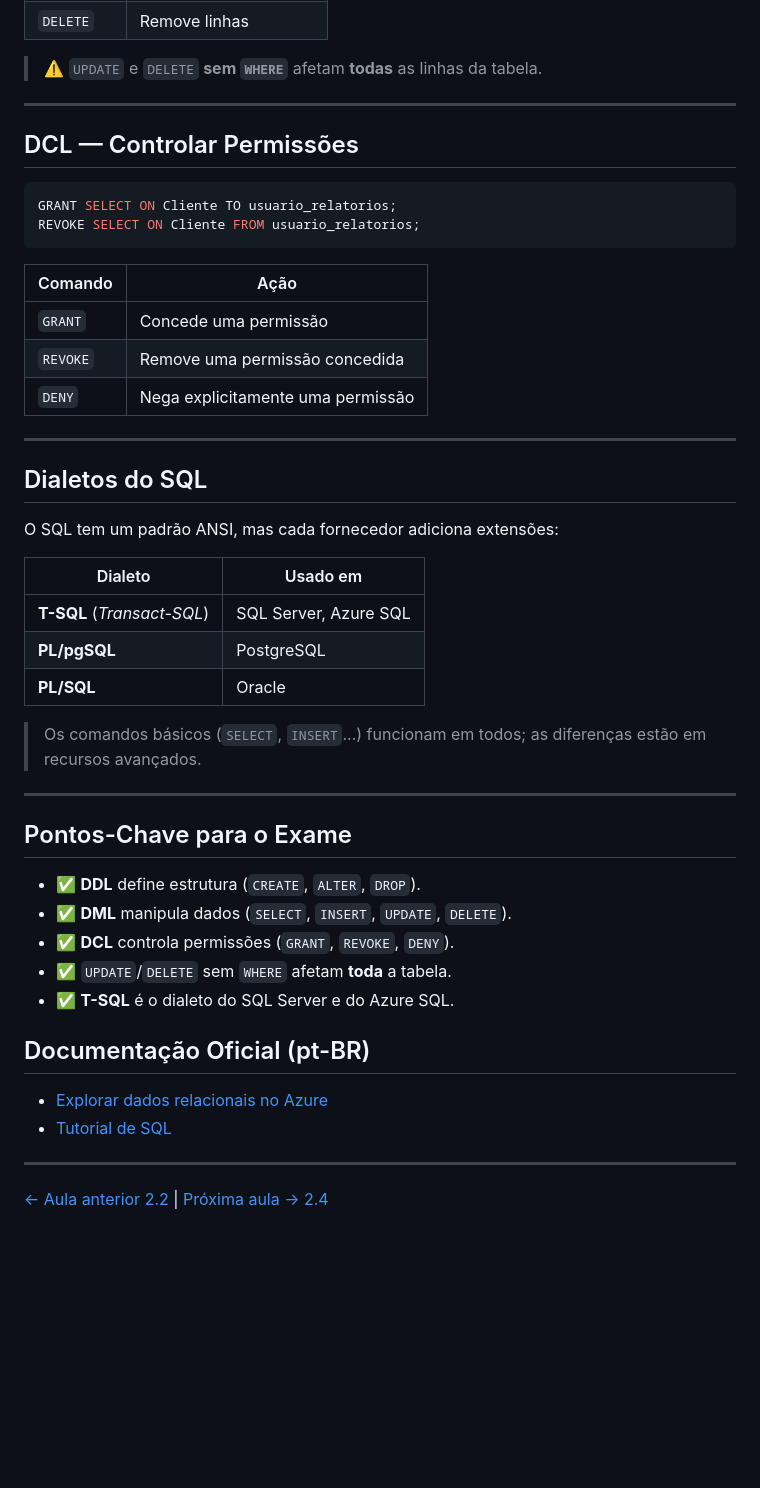
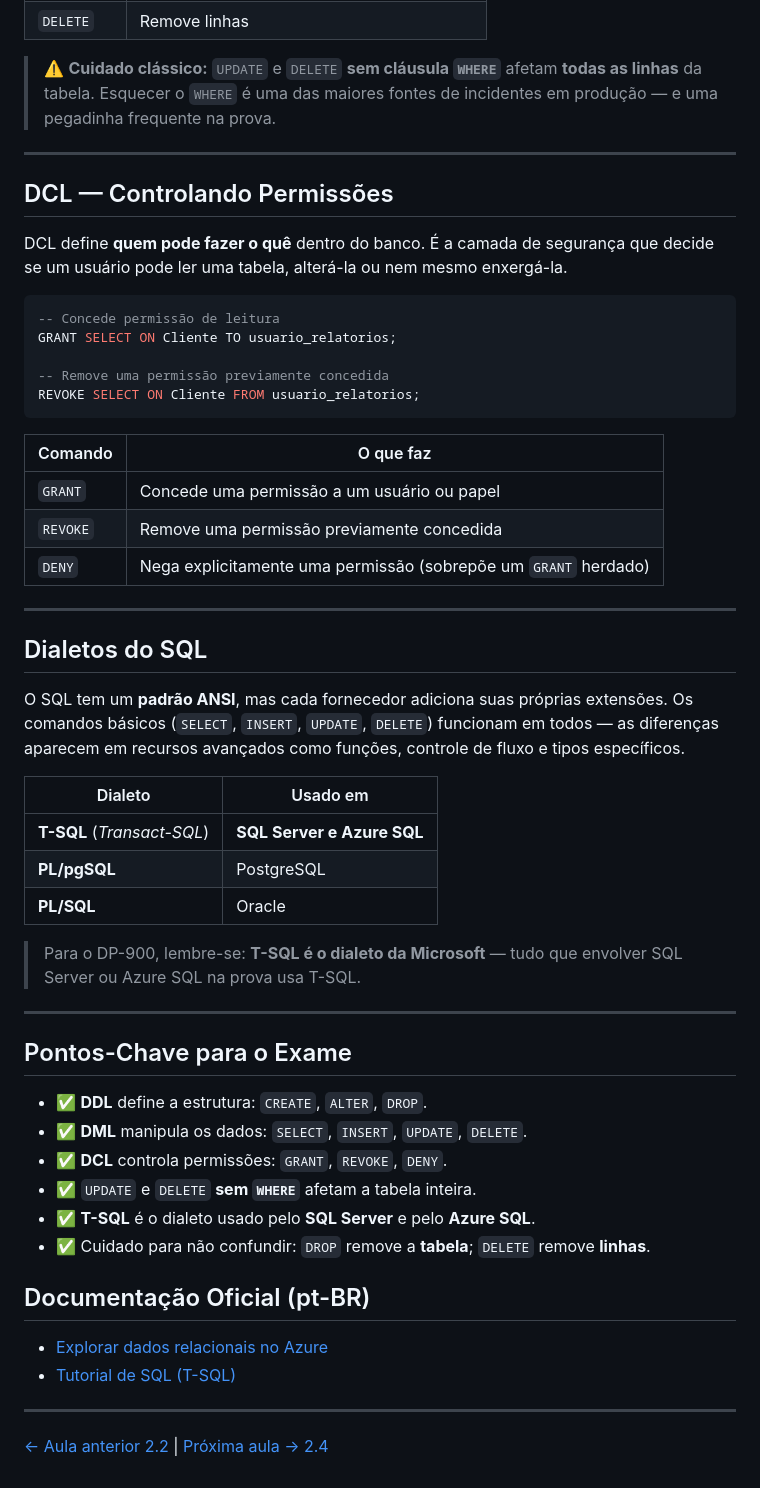
Before and after one commit to ckoliveiraa/Exam-DP-900-Microsoft-Azure-Data-Fundamentals, a Markdown page: 02-dados-relacionais-azure/2.3-sql-comandos-comuns.md, the part around one of its changes. Drawn GitHub-style; blank space fills up the shorter version.

````diff
--- a/02-dados-relacionais-azure/2.3-sql-comandos-comuns.md
+++ b/02-dados-relacionais-azure/2.3-sql-comandos-comuns.md
@@ -62,50 +72,56 @@ DELETE FROM Cliente WHERE ClienteID = 1;
 | `DELETE` | Remove linhas |
 
-> ⚠️ `UPDATE` e `DELETE` **sem `WHERE`** afetam **todas** as linhas da tabela.
+> ⚠️ **Cuidado clássico:** `UPDATE` e `DELETE` **sem cláusula `WHERE`** afetam **todas as linhas** da tabela. Esquecer o `WHERE` é uma das maiores fontes de incidentes em produção — e uma pegadinha frequente na prova.
 
 ---
 
-## DCL — Controlar Permissões
+## DCL — Controlando Permissões
+
+DCL define **quem pode fazer o quê** dentro do banco. É a camada de segurança que decide se um usuário pode ler uma tabela, alterá-la ou nem mesmo enxergá-la.
 
 ```sql
+-- Concede permissão de leitura
 GRANT SELECT ON Cliente TO usuario_relatorios;
+
+-- Remove uma permissão previamente concedida
 REVOKE SELECT ON Cliente FROM usuario_relatorios;
 ```
 
-| Comando | Ação |
-|---------|------|
-| `GRANT` | Concede uma permissão |
-| `REVOKE` | Remove uma permissão concedida |
-| `DENY` | Nega explicitamente uma permissão |
+| Comando | O que faz |
+|---------|-----------|
+| `GRANT`  | Concede uma permissão a um usuário ou papel |
+| `REVOKE` | Remove uma permissão previamente concedida |
+| `DENY`   | Nega explicitamente uma permissão (sobrepõe um `GRANT` herdado) |
 
 ---
 
 ## Dialetos do SQL
 
-O SQL tem um padrão ANSI, mas cada fornecedor adiciona extensões:
+O SQL tem um **padrão ANSI**, mas cada fornecedor adiciona suas próprias extensões. Os comandos básicos (`SELECT`, `INSERT`, `UPDATE`, `DELETE`) funcionam em todos — as diferenças aparecem em recursos avançados como funções, controle de fluxo e tipos específicos.
 
 | Dialeto | Usado em |
 |---------|----------|
-| **T-SQL** (*Transact-SQL*) | SQL Server, Azure SQL |
+| **T-SQL** (*Transact-SQL*) | **SQL Server e Azure SQL** |
 | **PL/pgSQL** | PostgreSQL |
 | **PL/SQL** | Oracle |
 
-> Os comandos básicos (`SELECT`, `INSERT`...) funcionam em todos; as diferenças estão em recursos avançados.
+> Para o DP-900, lembre-se: **T-SQL é o dialeto da Microsoft** — tudo que envolver SQL Server ou Azure SQL na prova usa T-SQL.
 
 ---
 
 ## Pontos-Chave para o Exame
 
-- ✅ **DDL** define estrutura (`CREATE`, `ALTER`, `DROP`).
-- ✅ **DML** manipula dados (`SELECT`, `INSERT`, `UPDATE`, `DELETE`).
-- ✅ **DCL** controla permissões (`GRANT`, `REVOKE`, `DENY`).
-- ✅ `UPDATE`/`DELETE` sem `WHERE` afetam **toda** a tabela.
-- ✅ **T-SQL** é o dialeto do SQL Server e do Azure SQL.
+- ✅ **DDL** define a estrutura: `CREATE`, `ALTER`, `DROP`.
+- ✅ **DML** manipula os dados: `SELECT`, `INSERT`, `UPDATE`, `DELETE`.
+- ✅ **DCL** controla permissões: `GRANT`, `REVOKE`, `DENY`.
+- ✅ `UPDATE` e `DELETE` **sem `WHERE`** afetam a tabela inteira.
+- ✅ **T-SQL** é o dialeto usado pelo **SQL Server** e pelo **Azure SQL**.
+- ✅ Cuidado para não confundir: `DROP` remove a **tabela**; `DELETE` remove **linhas**.
 
 ## Documentação Oficial (pt-BR)
 
 - [Explorar dados relacionais no Azure](https://learn.microsoft.com/pt-br/training/paths/azure-data-fundamentals-explore-relational-data/)
-- [Tutorial de SQL](https://learn.microsoft.com/pt-br/sql/t-sql/queries/queries)
+- [Tutorial de SQL (T-SQL)](https://learn.microsoft.com/pt-br/sql/t-sql/queries/queries)
 
 ---
 
````
Also changed, not shown: other parts of 02-dados-relacionais-azure/2.3-sql-comandos-comuns.md (+33 -23 lines).
